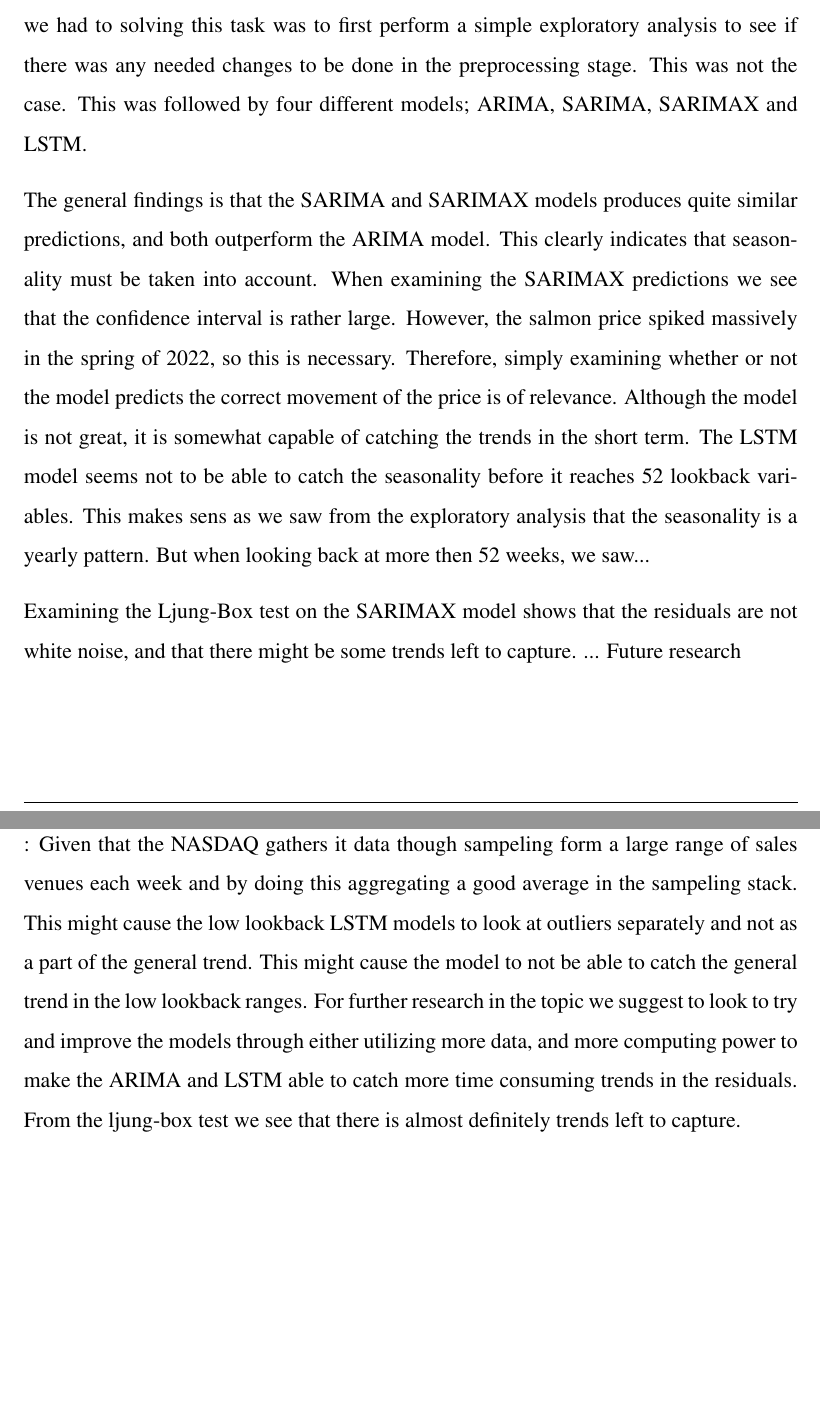
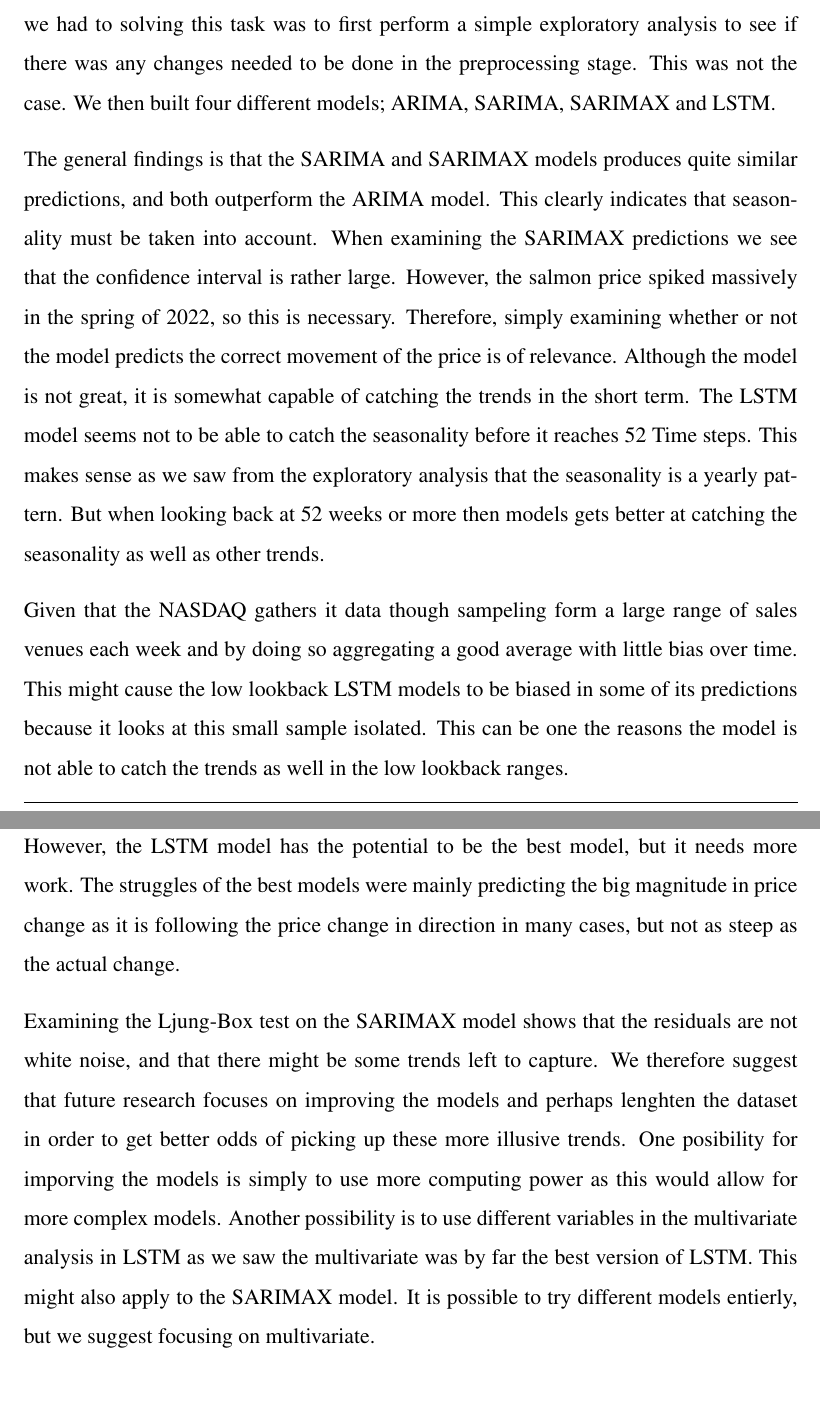
Before and after one commit to BachelorLaks/bachelor2023, a LaTeX document (main.tex, which reads Sections/Conclusion.tex): two parts of pages 53 and 54 of 58, joined at a grey line, cut so that both start at the same text. Compiled offline with pdfLaTeX.

Commit message:
conclusion

```diff
--- a/Sections/Conclusion.tex
+++ b/Sections/Conclusion.tex
@@ -7,12 +7,12 @@
     \item "It is important to further improve the model to get better results"
 \end{itemize}
 
-In this thesis we have predicted the salmon price using different analytical models. In doing so we have tested how well these different models perform, when trying to predict the price of salmon using similar commodities and macroeconomic factors. The approach we had to solving this task was to first perform a simple exploratory analysis to see if there was any needed changes to be done in the preprocessing stage. This was not the case. This was followed by four different models; ARIMA, SARIMA, SARIMAX and LSTM.
+In this thesis we have predicted the salmon price using different analytical models. In doing so we have tested how well these different models perform, when trying to predict the price of salmon using similar commodities and macroeconomic factors. The approach we had to solving this task was to first perform a simple exploratory analysis to see if there was any changes needed to be done in the preprocessing stage. This was not the case. We then built four different models; ARIMA, SARIMA, SARIMAX and LSTM.
 
-The general findings is that the SARIMA and SARIMAX models produces quite similar predictions, and both outperform the ARIMA model. This clearly indicates that seasonality must be taken into account. When examining the SARIMAX predictions we see that the confidence interval is rather large. However, the salmon price spiked massively in the spring of 2022, so this is necessary. Therefore, simply examining whether or not the model predicts the correct movement of the price is of relevance. Although the model is not great, it is somewhat capable of catching the trends in the short term. The LSTM model seems not to be able to catch the seasonality before it reaches 52 lookback variables. This makes sens as we saw from the exploratory analysis that the seasonality is a yearly pattern. But when looking back at more then 52 weeks, we saw...
+The general findings is that the SARIMA and SARIMAX models produces quite similar predictions, and both outperform the ARIMA model. This clearly indicates that seasonality must be taken into account. When examining the SARIMAX predictions we see that the confidence interval is rather large. However, the salmon price spiked massively in the spring of 2022, so this is necessary. Therefore, simply examining whether or not the model predicts the correct movement of the price is of relevance. Although the model is not great, it is somewhat capable of catching the trends in the short term. The LSTM model seems not to be able to catch the seasonality before it reaches 52 Time steps. This makes sense as we saw from the exploratory analysis that the seasonality is a yearly pattern. But when looking back at 52 weeks or more then models gets better at catching the seasonality as well as other trends.
 
-Examining the Ljung-Box test on the SARIMAX model shows that the residuals are not white noise, and that there might be some trends left to capture. ... Future research
+Given that the NASDAQ gathers it data though sampeling form a large range of sales venues each week and by doing so aggregating a good average with little bias over time. This might cause the low lookback LSTM models to be biased in some of its predictions because it looks at this small sample isolated. This can be one the reasons the model is not able to catch the trends as well in the low lookback ranges.
 
-\subsection{Plausible error source for LSTM in the low lookback ranges}:
-Given that the NASDAQ gathers it data though sampeling form a large range of sales venues each week and by doing this aggregating a good average in the sampeling stack. This might cause the low lookback LSTM models to look at outliers separately and not as a part of the general trend. This might cause the model to not be able to catch the general trend in the low lookback ranges.
-For further research in the topic we suggest to look to try and improve the models through either utilizing more data, and more computing power to make the ARIMA and LSTM able to catch more time consuming trends in the residuals. From the ljung-box test we see that there is almost definitely trends left to capture.
+Overall the SARIMAX model seems to be the best model for predicting the salmon price. However, the LSTM model has the potential to be the best model, but it needs more work. The struggles of the best models were mainly predicting the big magnitude in price change as it is following the price change in direction in many cases, but not as steep as the actual change.
+
+Examining the Ljung-Box test on the SARIMAX model shows that the residuals are not white noise, and that there might be some trends left to capture. We therefore suggest that future research focuses on improving the models and perhaps lenghten the dataset in order to get better odds of picking up these more illusive trends. One posibility for imporving the models is simply to use more computing power as this would allow for more complex models. Another possibility is to use different variables in the multivariate analysis in LSTM as we saw the multivariate was by far the best version of LSTM. This might also apply to the SARIMAX model. It is possible to try different models entierly, but we suggest focusing on multivariate.
```
